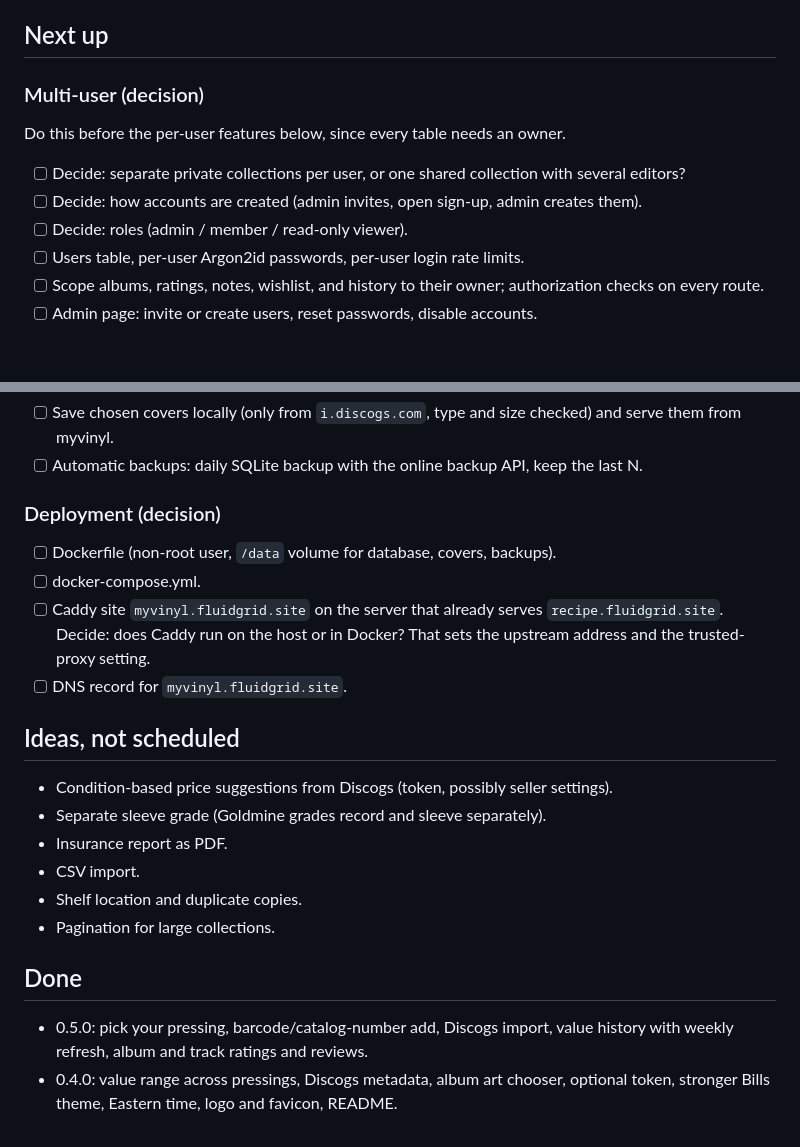
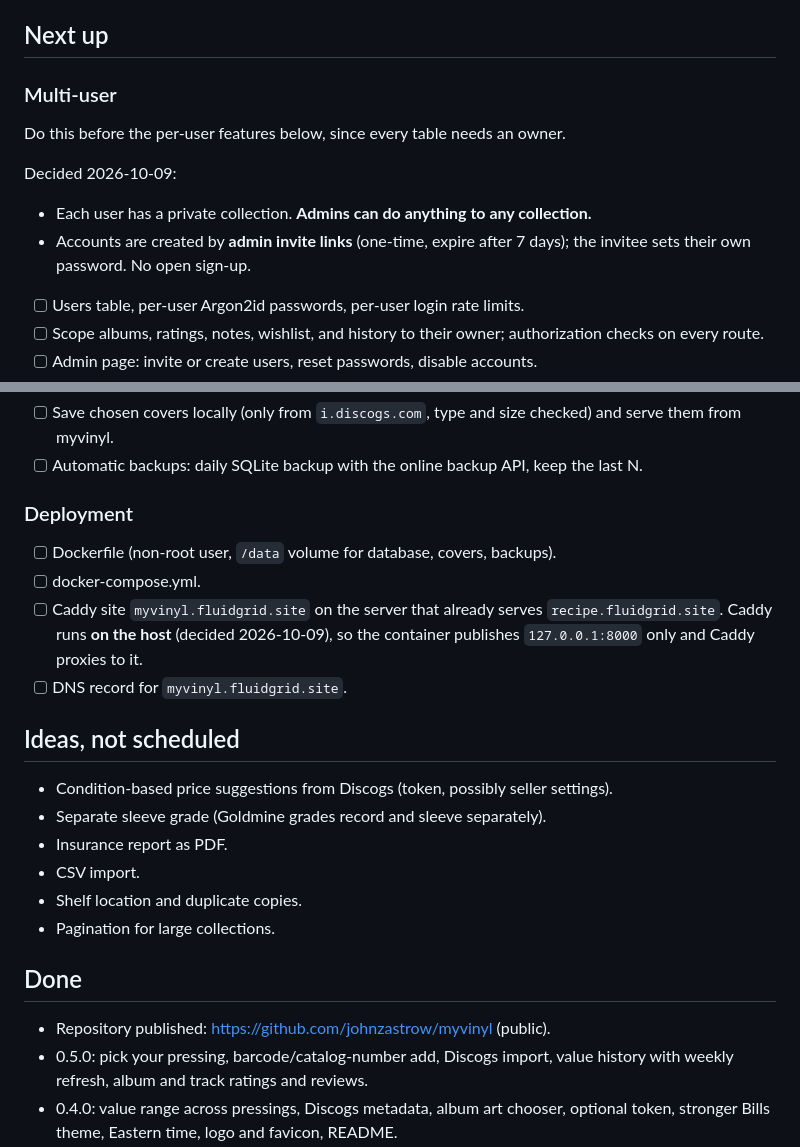
Before and after one commit to johnzastrow/myvinyl, a Markdown page: TODO.md, 2 parts joined by grey strips. Drawn GitHub-style; blank space fills up the shorter version.

```diff
--- a/TODO.md
+++ b/TODO.md
@@ -5,12 +5,14 @@ before work starts.
 
 ## Next up
 
-### Multi-user (decision)
+### Multi-user
 Do this before the per-user features below, since every table needs an owner.
-- [ ] Decide: separate private collections per user, or one shared collection with
-      several editors?
-- [ ] Decide: how accounts are created (admin invites, open sign-up, admin creates them).
-- [ ] Decide: roles (admin / member / read-only viewer).
+
+Decided 2026-10-09:
+- Each user has a private collection. **Admins can do anything to any collection.**
+- Accounts are created by **admin invite links** (one-time, expire after 7 days); the
+  invitee sets their own password. No open sign-up.
+
 - [ ] Users table, per-user Argon2id passwords, per-user login rate limits.
 - [ ] Scope albums, ratings, notes, wishlist, and history to their owner; authorization
       checks on every route.
@@ -39,12 +41,12 @@ Do this before the per-user features below, since every table needs an owner.
       serve them from myvinyl.
 - [ ] Automatic backups: daily SQLite backup with the online backup API, keep the last N.
 
-### Deployment (decision)
+### Deployment
 - [ ] Dockerfile (non-root user, `/data` volume for database, covers, backups).
 - [ ] docker-compose.yml.
 - [ ] Caddy site `myvinyl.fluidgrid.site` on the server that already serves
-      `recipe.fluidgrid.site`. Decide: does Caddy run on the host or in Docker? That sets
-      the upstream address and the trusted-proxy setting.
+      `recipe.fluidgrid.site`. Caddy runs **on the host** (decided 2026-10-09), so the
+      container publishes `127.0.0.1:8000` only and Caddy proxies to it.
 - [ ] DNS record for `myvinyl.fluidgrid.site`.
 
 ## Ideas, not scheduled
@@ -56,6 +58,7 @@ Do this before the per-user features below, since every table needs an owner.
 - Pagination for large collections.
 
 ## Done
+- Repository published: https://github.com/johnzastrow/myvinyl (public).
 - 0.5.0: pick your pressing, barcode/catalog-number add, Discogs import, value history
   with weekly refresh, album and track ratings and reviews.
 - 0.4.0: value range across pressings, Discogs metadata, album art chooser, optional
```
Also changed, not shown: README.md (+1 -1 lines).
